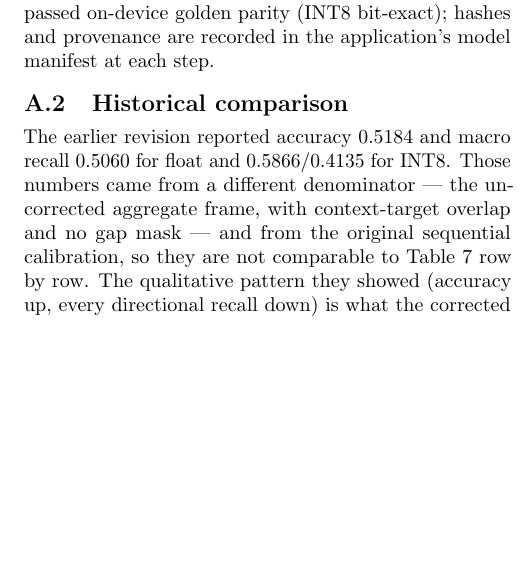
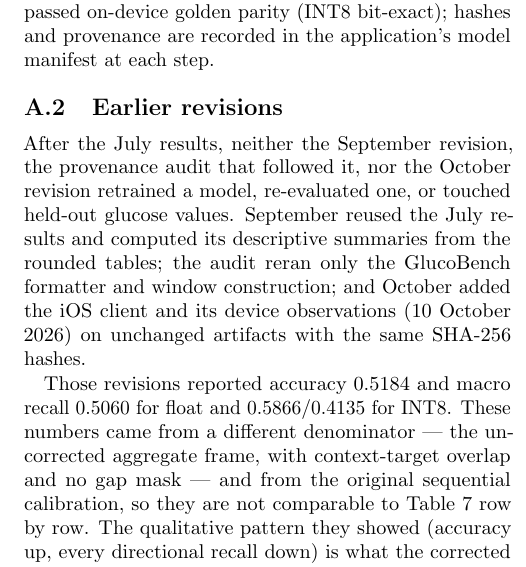
Before and after one commit to mohamedmenasy/GlucoEdge, a LaTeX paper (paper/main.tex): part of one column of page 20 of 20, cut so that both start at the same text, the shorter picture padded with empty space. Compiled offline with pdfLaTeX.

Commit message:
docs(paper): writer-a revision — appendix A earlier-revision lineage
Items: S8 (Writer C handoff): the September/audit/October revision
history removed from Section 10.1 is restated in Appendix A.2, retitled
"Earlier revisions".

Co-Authored-By: Claude Opus 5.5 <noreply@anthropic.com>
Claude-Session: https://claude.ai/code/session_01LDgJ9TsVrir5yrrs5n1cg9

```diff
--- a/paper/main.tex
+++ b/paper/main.tex
@@ -2021,10 +2021,18 @@ continuous-integration simulators, and the delta pair also passed
 on-device golden parity (INT8 bit-exact); hashes and provenance are
 recorded in the application's model manifest at each step.
 
-\subsection{Historical comparison}
-
-The earlier revision reported accuracy 0.5184 and macro recall 0.5060 for
-float and 0.5866/0.4135 for INT8. Those numbers came from a different
+\subsection{Earlier revisions}
+
+After the July results, neither the September revision, the provenance
+audit that followed it, nor the October revision retrained a model,
+re-evaluated one, or touched held-out glucose values. September reused the
+July results and computed its descriptive summaries from the rounded
+tables; the audit reran only the GlucoBench formatter and window
+construction; and October added the iOS client and its device observations
+(10 October 2026) on unchanged artifacts with the same SHA-256 hashes.
+
+Those revisions reported accuracy 0.5184 and macro recall 0.5060 for
+float and 0.5866/0.4135 for INT8. These numbers came from a different
 denominator --- the uncorrected aggregate frame, with context-target
 overlap and no gap mask --- and from the original sequential calibration,
 so they are not comparable to Table~\ref{tab:calibmain} row by row. The
```
